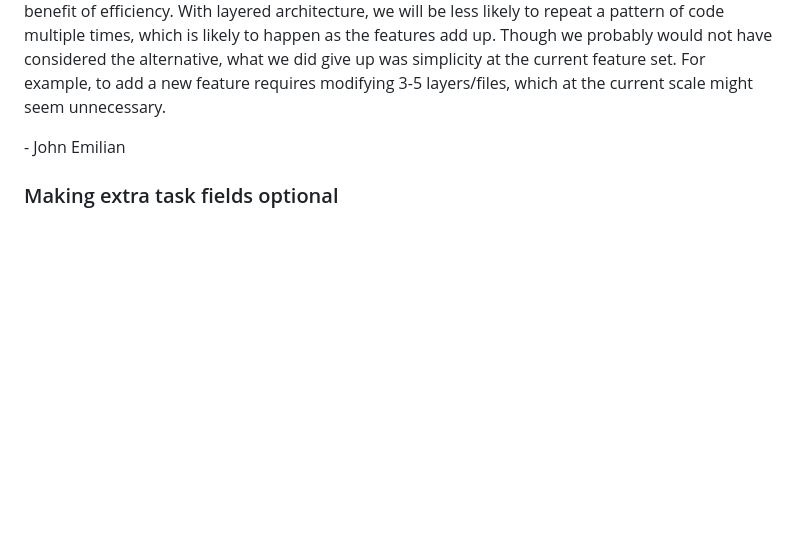
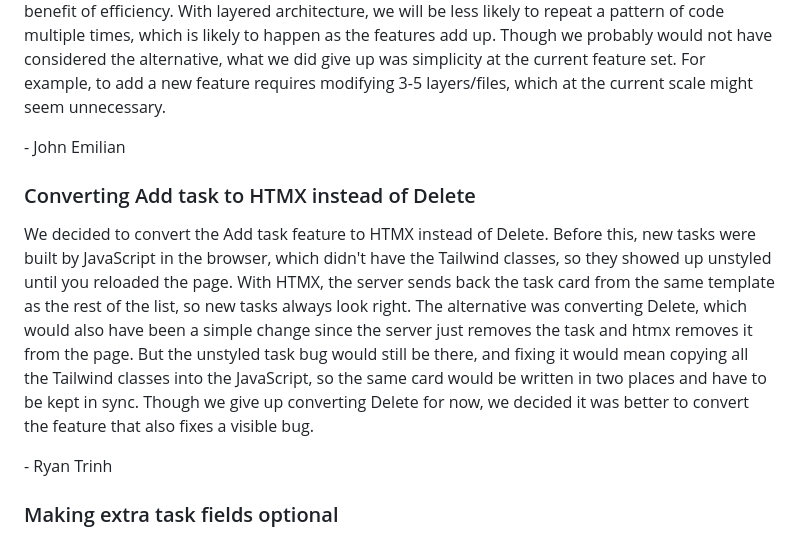
Before and after one commit to johnemilian/CS326-Group16-project, a Markdown page: README.md, the part around the change. Rendered like a GitHub page; blank space fills up the shorter version.

Commit message:
Add Ryan's Sprint 3 design decision

```diff
--- a/README.md
+++ b/README.md
@@ -95,6 +95,12 @@ We decided to follow the layered architecture as presented in Unit 11 last week.
 
 \- John Emilian
 
+### Converting Add task to HTMX instead of Delete
+
+We decided to convert the Add task feature to HTMX instead of Delete. Before this, new tasks were built by JavaScript in the browser, which didn't have the Tailwind classes, so they showed up unstyled until you reloaded the page. With HTMX, the server sends back the task card from the same template as the rest of the list, so new tasks always look right. The alternative was converting Delete, which would also have been a simple change since the server just removes the task and htmx removes it from the page. But the unstyled task bug would still be there, and fixing it would mean copying all the Tailwind classes into the JavaScript, so the same card would be written in two places and have to be kept in sync. Though we give up converting Delete for now, we decided it was better to convert the feature that also fixes a visible bug.
+
+\- Ryan Trinh
+
 ### Making extra task fields optional
 
 We decided to make only the task title required in tasksService.js, while keeping the station, assigner, assignee, deadline, and prerequisites fields optional using required: false in tasksRepository.js. One of the main benefits of this is that it allows users to create a task immediately with just a title when other details aren't known yet. The alternative option was making every new field mandatory. While that would ensure all tasks have every detail filled out, it would trigger a 400 error if a task didn't have a deadline or prerequisites yet, forcing users to submit fake data just to get past validation. Though we give up having complete records for every single task right away, we decided it was better to avoid blocking users when certain details are missing.
```
